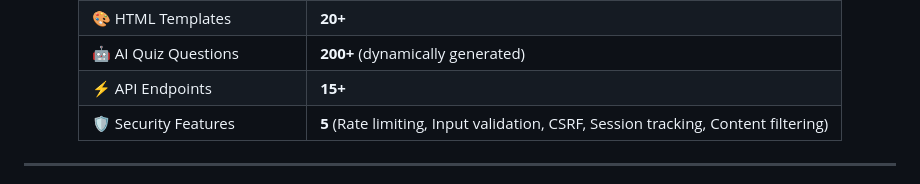
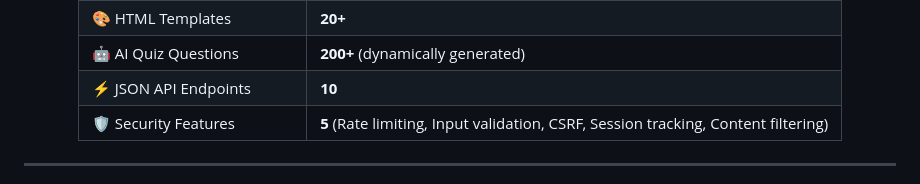
Before and after one commit to The-Web-Dev-Forge/AlgoVault, a Markdown page: README.md, the part around the change. GitHub-like rendering.

Commit message:
Update API endpoints section in README

```diff
--- a/README.md
+++ b/README.md
@@ -46,8 +46,8 @@
       <td><strong>200+</strong> (dynamically generated)</td>
     </tr>
     <tr>
-      <td>⚡ API Endpoints</td>
-      <td><strong>15+</strong></td>
+      <td>⚡ JSON API Endpoints</td>
+      <td><strong>10</strong></td>
     </tr>
     <tr>
       <td>🛡️ Security Features</td>
```
